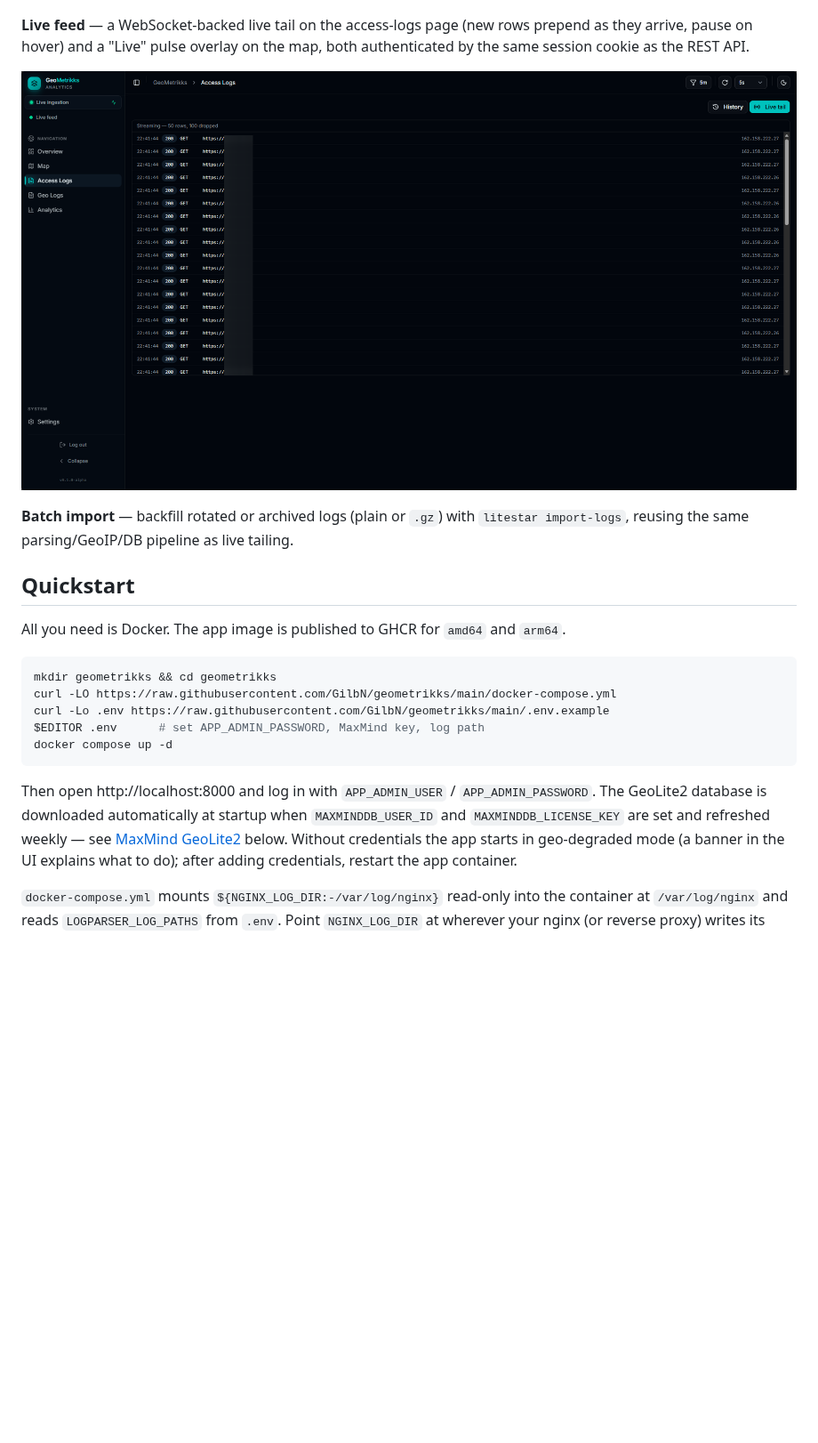
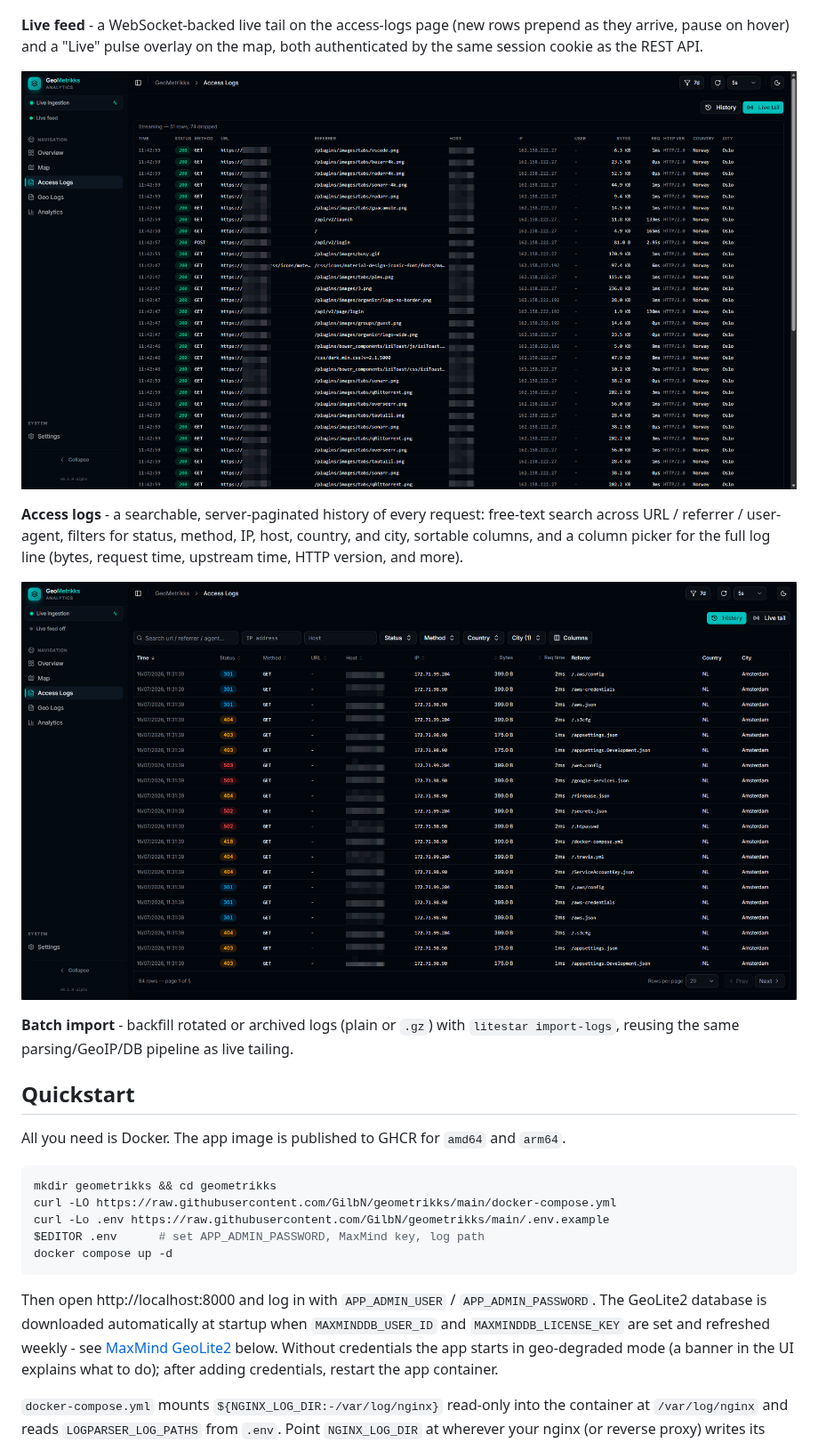
Before and after one commit to GilbN/geometrikks, a Markdown page: README.md, the part around one of its changes. Shown at 89% size. Drawn GitHub-style; pictures changed too: data/screenshots/access-logs.png (added), data/screenshots/live-tail.png; blank space fills up the shorter version.

Commit message:
Update access logs screenshots.

```diff
--- a/README.md
+++ b/README.md
@@ -24,13 +24,21 @@ top-URLs, top-user-agents, and status-code breakdowns.
 
 ![Analytics](/data/screenshots/analytics.png)
 
-**Live feed** — a WebSocket-backed live tail on the access-logs page (new
+**Live feed** - a WebSocket-backed live tail on the access-logs page (new
 rows prepend as they arrive, pause on hover) and a "Live" pulse overlay on
 the map, both authenticated by the same session cookie as the REST API.
 
 ![Live tail](/data/screenshots/live-tail.png)
 
-**Batch import** — backfill rotated or archived logs (plain or `.gz`) with
+**Access logs** - a searchable, server-paginated history of every request:
+free-text search across URL / referrer / user-agent, filters for status,
+method, IP, host, country, and city, sortable columns, and a column picker
+for the full log line (bytes, request time, upstream time, HTTP version,
+and more).
+
+![Access Logs](/data/screenshots/access-logs.png)
+
+**Batch import** - backfill rotated or archived logs (plain or `.gz`) with
 `litestar import-logs`, reusing the same parsing/GeoIP/DB pipeline as live
 tailing.
 
@@ -50,7 +58,7 @@ docker compose up -d
 Then open http://localhost:8000 and log in with `APP_ADMIN_USER` /
 `APP_ADMIN_PASSWORD`. The GeoLite2 database is downloaded automatically at
 startup when `MAXMINDDB_USER_ID` and `MAXMINDDB_LICENSE_KEY` are set and
-refreshed weekly — see [MaxMind GeoLite2](#maxmind-geolite2) below. Without
+refreshed weekly - see [MaxMind GeoLite2](#maxmind-geolite2) below. Without
 credentials the app starts in geo-degraded mode (a banner in the UI explains
 what to do); after adding credentials, restart the app container.
 
```
Also changed, not shown: other parts of README.md (+22 -22 lines).
